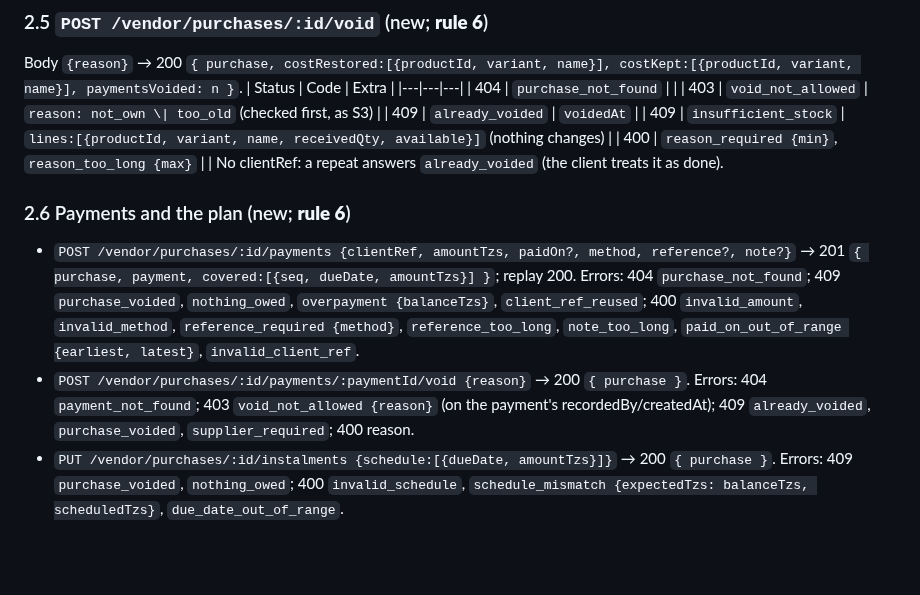
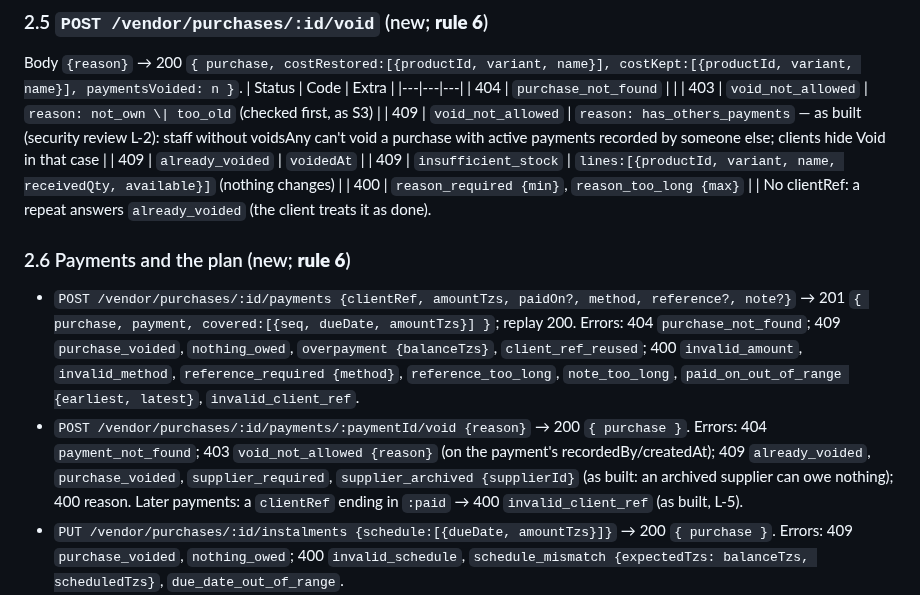
Before and after one commit to fahamutech/fitflex, a Markdown page: docs/design/vendor-purchases-s9.md, the part around the change. Rendered like a GitHub page; blank space fills up the shorter version.

Commit message:
docs: S9 spec lists the as-built void and payment errors
Co-Authored-By: Claude Opus 5.5 <noreply@anthropic.com>

```diff
--- a/docs/design/vendor-purchases-s9.md
+++ b/docs/design/vendor-purchases-s9.md
@@ -308,6 +308,7 @@ Body `{reason}` → 200 `{ purchase, costRestored:[{productId, variant, name}],
 |---|---|---|
 | 404 | `purchase_not_found` | |
 | 403 | `void_not_allowed` | `reason: not_own \| too_old` (checked first, as S3) |
+| 409 | `void_not_allowed` | `reason: has_others_payments` — as built (security review L-2): staff without voidsAny can't void a purchase with active payments recorded by someone else; clients hide Void in that case |
 | 409 | `already_voided` | `voidedAt` |
 | 409 | `insufficient_stock` | `lines:[{productId, variant, name, receivedQty, available}]` (nothing changes) |
 | 400 | `reason_required {min}`, `reason_too_long {max}` | |
@@ -315,7 +316,7 @@ No clientRef: a repeat answers `already_voided` (the client treats it as done).
 
 ### 2.6 Payments and the plan (new; **rule 6**)
 - `POST /vendor/purchases/:id/payments {clientRef, amountTzs, paidOn?, method, reference?, note?}` → 201 `{ purchase, payment, covered:[{seq, dueDate, amountTzs}] }`; replay 200. Errors: 404 `purchase_not_found`; 409 `purchase_voided`, `nothing_owed`, `overpayment {balanceTzs}`, `client_ref_reused`; 400 `invalid_amount`, `invalid_method`, `reference_required {method}`, `reference_too_long`, `note_too_long`, `paid_on_out_of_range {earliest, latest}`, `invalid_client_ref`.
-- `POST /vendor/purchases/:id/payments/:paymentId/void {reason}` → 200 `{ purchase }`. Errors: 404 `payment_not_found`; 403 `void_not_allowed {reason}` (on the payment's recordedBy/createdAt); 409 `already_voided`, `purchase_voided`, `supplier_required`; 400 reason.
+- `POST /vendor/purchases/:id/payments/:paymentId/void {reason}` → 200 `{ purchase }`. Errors: 404 `payment_not_found`; 403 `void_not_allowed {reason}` (on the payment's recordedBy/createdAt); 409 `already_voided`, `purchase_voided`, `supplier_required`, `supplier_archived {supplierId}` (as built: an archived supplier can owe nothing); 400 reason. Later payments: a `clientRef` ending in `:paid` → 400 `invalid_client_ref` (as built, L-5).
 - `PUT /vendor/purchases/:id/instalments {schedule:[{dueDate, amountTzs}]}` → 200 `{ purchase }`. Errors: 409 `purchase_voided`, `nothing_owed`; 400 `invalid_schedule`, `schedule_mismatch {expectedTzs: balanceTzs, scheduledTzs}`, `due_date_out_of_range`.
 - (The plan's `/instalments` and `/instalments/:iid/pay` become these three routes; Q-3.)
 
```
